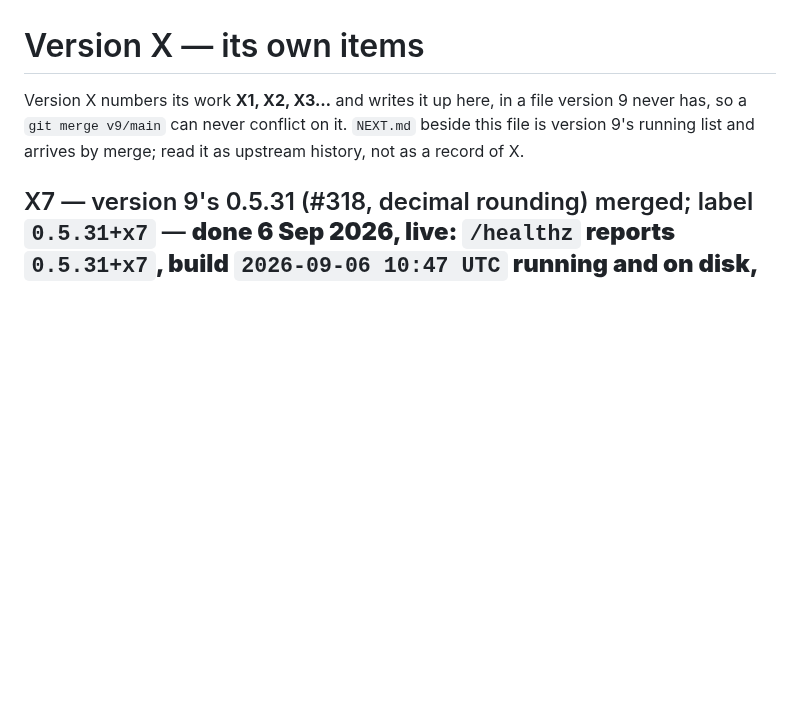
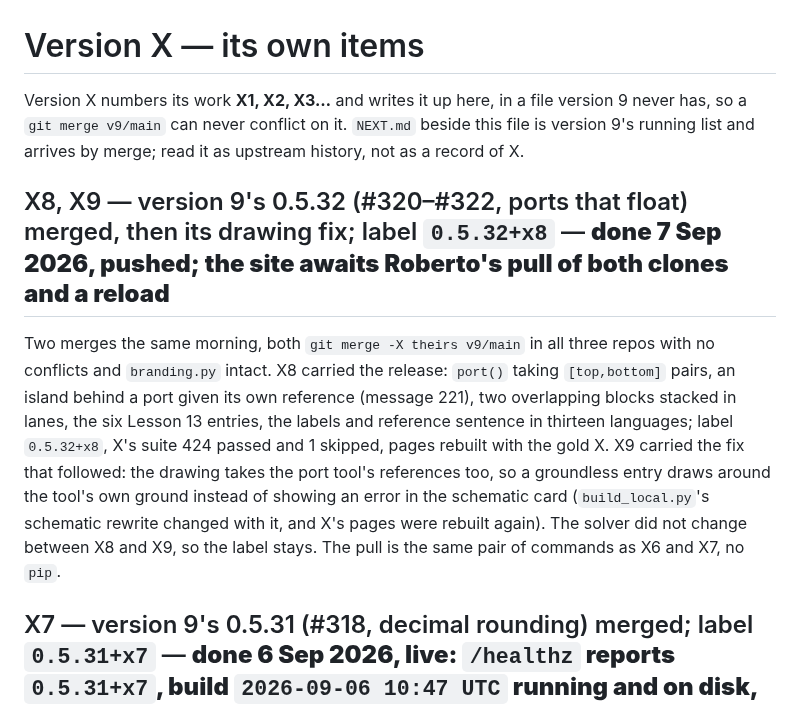
Before and after one commit to Symbulator-Team/local, a Markdown page: NEXT_X.md, the part around the change. Rendered like a GitHub page; blank space fills up the shorter version.

Commit message:
X8/X9 write-up
Co-Authored-By: Claude Fable 5.1 <noreply@anthropic.com>

```diff
--- a/NEXT_X.md
+++ b/NEXT_X.md
@@ -4,6 +4,22 @@ Version X numbers its work **X1, X2, X3…** and writes it up here, in a
 file version 9 never has, so a `git merge v9/main` can never conflict on
 it. `NEXT.md` beside this file is version 9's running list and arrives
 by merge; read it as upstream history, not as a record of X.
+
+## X8, X9 — version 9's 0.5.32 (#320–#322, ports that float) merged, then its drawing fix; label `0.5.32+x8` — **done 7 Sep 2026, pushed; the site awaits Roberto's pull of both clones and a reload**
+
+Two merges the same morning, both `git merge -X theirs v9/main` in all
+three repos with no conflicts and `branding.py` intact. X8 carried the
+release: `port()` taking `[top,bottom]` pairs, an island behind a port
+given its own reference (message 221), two overlapping blocks stacked in
+lanes, the six Lesson 13 entries, the labels and reference sentence in
+thirteen languages; label `0.5.32+x8`, X's suite 424 passed and 1
+skipped, pages rebuilt with the gold X. X9 carried the fix that
+followed: the drawing takes the port tool's references too, so a
+groundless entry draws around the tool's own ground instead of showing
+an error in the schematic card (`build_local.py`'s schematic rewrite
+changed with it, and X's pages were rebuilt again). The solver did not
+change between X8 and X9, so the label stays. The pull is the same pair
+of commands as X6 and X7, no `pip`.
 
 ## X7 — version 9's 0.5.31 (#318, decimal rounding) merged; label `0.5.31+x7` — **done 6 Sep 2026, live: `/healthz` reports `0.5.31+x7`, build `2026-09-06 10:47 UTC` running and on disk, and the wye-delta solve on the live site prints -36.20, after Roberto's pull**
 
```
